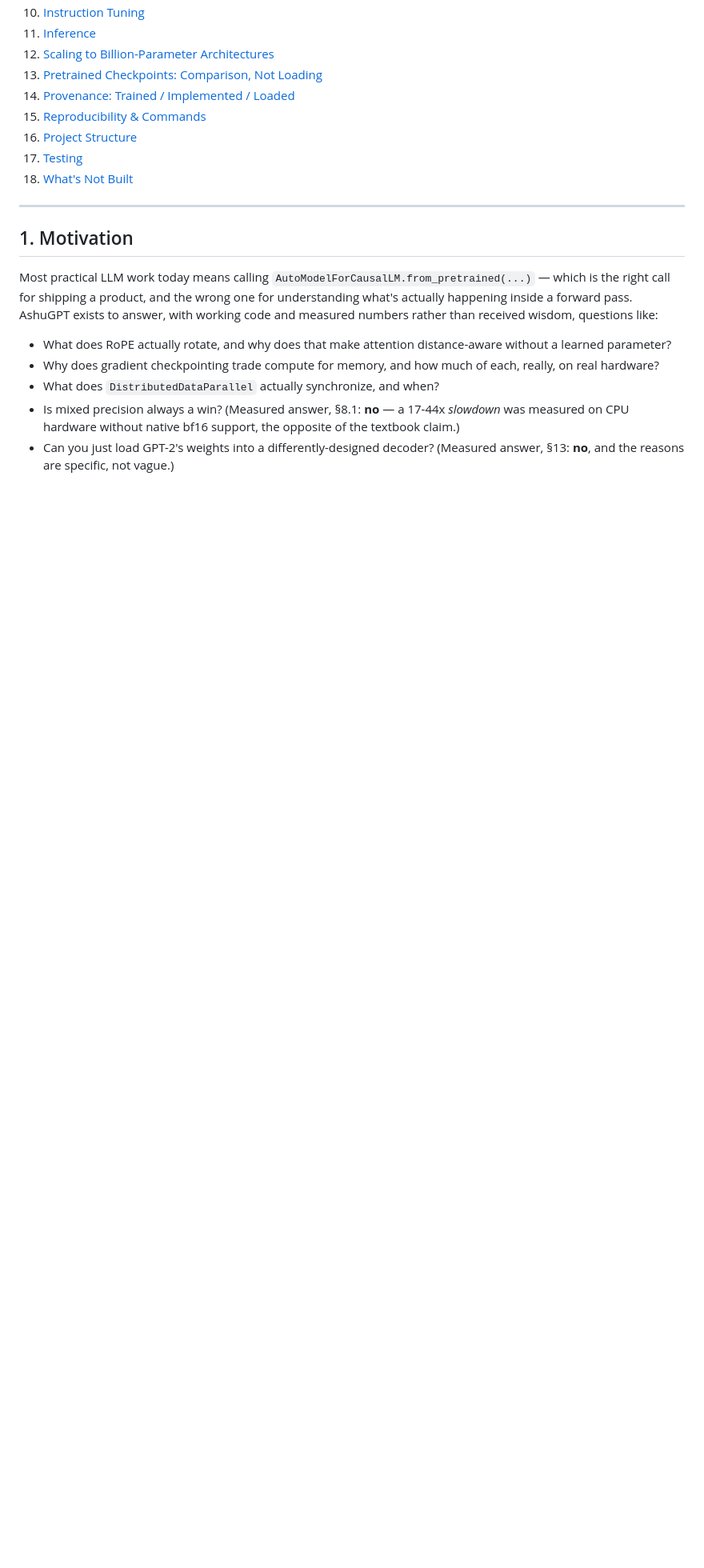
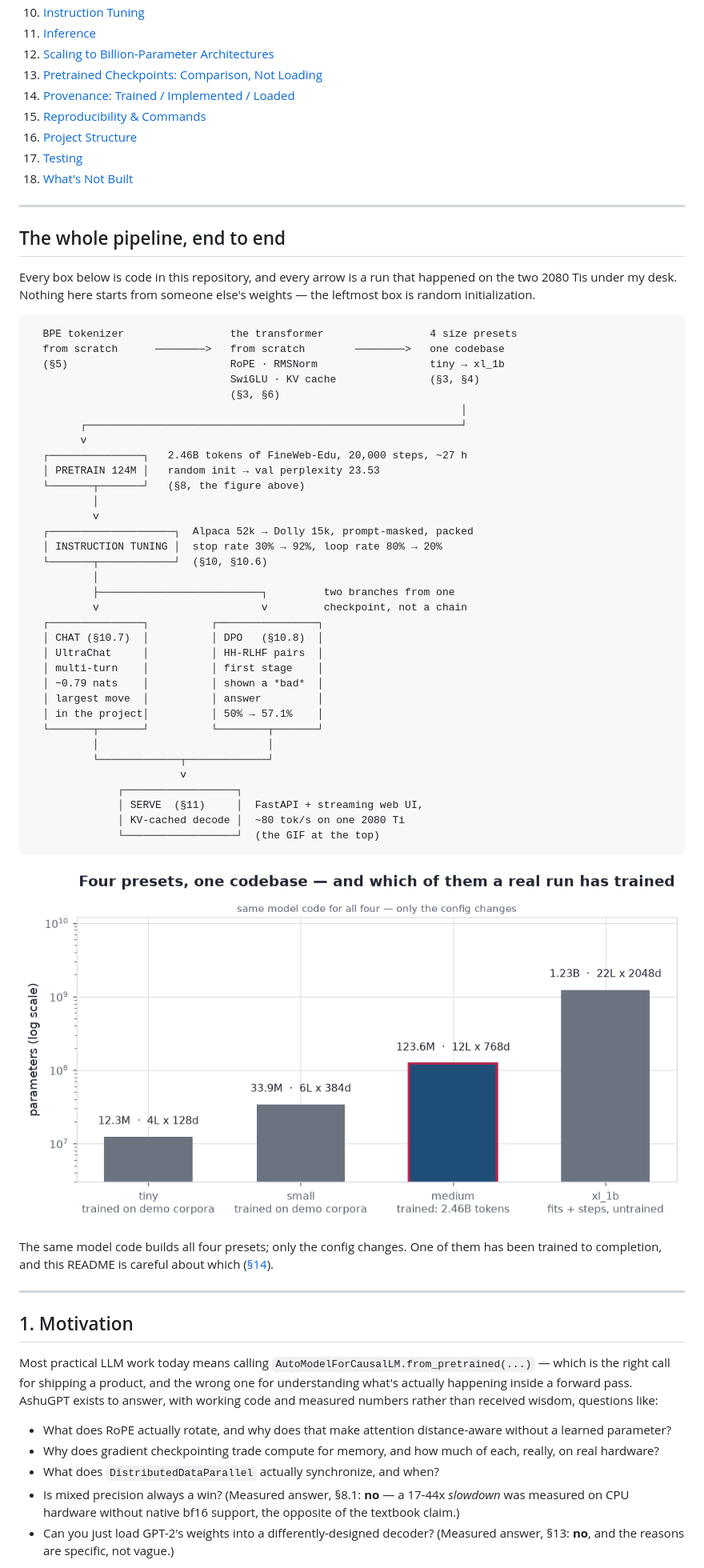
Before and after one commit to AuthRan/AuthLLM, a Markdown page: README.md, the part around the change printed below. Shown: that part at 80% size. Drawn GitHub-style; pictures changed too: resources/plots/02-scaling-ladder.png (added); blank space fills up the shorter version.

````diff
--- a/README.md
+++ b/README.md
@@ -117,6 +141,59 @@ live 124M demo, the animation shows its predecessor.)*
 16. [Project Structure](#16-project-structure)
 17. [Testing](#17-testing)
 18. [What's Not Built](#18-whats-not-built)
+
+---
+
+## The whole pipeline, end to end
+
+Every box below is code in this repository, and every arrow is a run that
+happened on the two 2080 Tis under my desk. Nothing here starts from someone
+else's weights — the leftmost box is random initialization.
+
+```
+  BPE tokenizer                 the transformer                 4 size presets
+  from scratch      ────────>   from scratch        ────────>   one codebase
+  (§5)                          RoPE · RMSNorm                  tiny → xl_1b
+                                SwiGLU · KV cache               (§3, §4)
+                                (§3, §6)
+                                                                     │
+        ┌────────────────────────────────────────────────────────────┘
+        v
+  ┌───────────────┐   2.46B tokens of FineWeb-Edu, 20,000 steps, ~27 h
+  │ PRETRAIN 124M │   random init → val perplexity 23.53
+  └───────┬───────┘   (§8, the figure above)
+          │
+          v
+  ┌────────────────────┐  Alpaca 52k → Dolly 15k, prompt-masked, packed
+  │ INSTRUCTION TUNING │  stop rate 30% → 92%, loop rate 80% → 20%
+  └───────┬────────────┘  (§10, §10.6)
+          │
+          ├──────────────────────────┐         two branches from one
+          v                          v         checkpoint, not a chain
+  ┌───────────────┐          ┌────────────────┐
+  │ CHAT (§10.7)  │          │ DPO   (§10.8)  │
+  │ UltraChat     │          │ HH-RLHF pairs  │
+  │ multi-turn    │          │ first stage    │
+  │ −0.79 nats    │          │ shown a *bad*  │
+  │ largest move  │          │ answer         │
+  │ in the project│          │ 50% → 57.1%    │
+  └───────┬───────┘          └────────┬───────┘
+          │                           │
+          └─────────────┬─────────────┘
+                        v
+              ┌──────────────────┐
+              │ SERVE  (§11)     │  FastAPI + streaming web UI,
+              │ KV-cached decode │  ~80 tok/s on one 2080 Ti
+              └──────────────────┘  (the GIF at the top)
+```
+
+<p align="center">
+  <img src="resources/plots/02-scaling-ladder.png" alt="Parameter counts for the tiny, small, medium and xl_1b presets, marking which have been trained" width="900">
+</p>
+
+The same model code builds all four presets; only the config changes. One of
+them has been trained to completion, and this README is careful about which
+([§14](#14-provenance-trained--implemented--loaded)).
 
 ---
 
````
Also changed, not shown: other parts of README.md (+53 -21 lines), resources/plots/01-pretraining-124m.png (added), resources/plots/03-stage-behaviour.png (added), resources/plots/04-chat-lr-sweep.png (added), resources/plots/05-dpo-metric-reversal.png (added), 6 other files.
